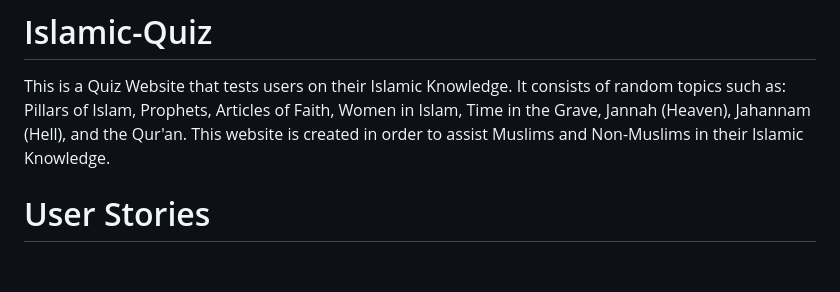
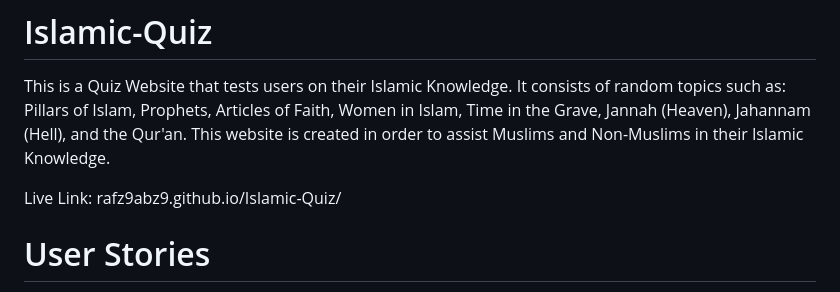
Before and after one commit to Code-Institute-Submissions/Islamic-Quiz-1, a Markdown page: README.md, the part around the change. GitHub-like rendering; blank space fills up the shorter version.

Commit message:
added live link to the top

```diff
--- a/README.md
+++ b/README.md
@@ -1,6 +1,8 @@
 # Islamic-Quiz
 
 This is a Quiz Website that tests users on their Islamic Knowledge. It consists of random topics such as: Pillars of Islam,  Prophets, Articles of Faith, Women in Islam, Time in the Grave, Jannah (Heaven), Jahannam (Hell), and the Qur'an. This website is created in order to assist Muslims and Non-Muslims in their Islamic Knowledge.
+
+Live Link: rafz9abz9.github.io/Islamic-Quiz/
 
 # User Stories
 - As a user, I want to be able to navigate clearly where the 'Start Quiz' button is.
```
